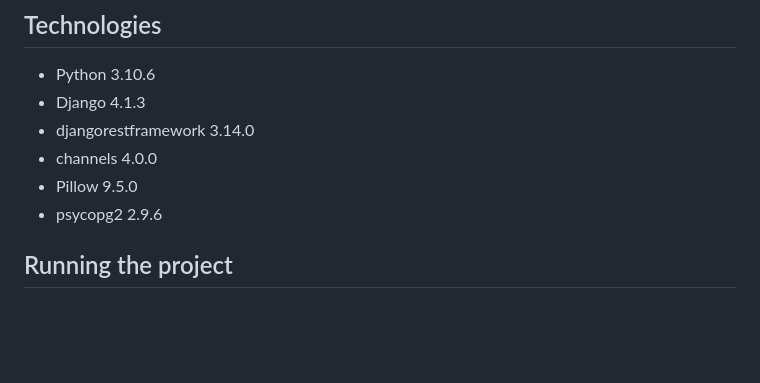
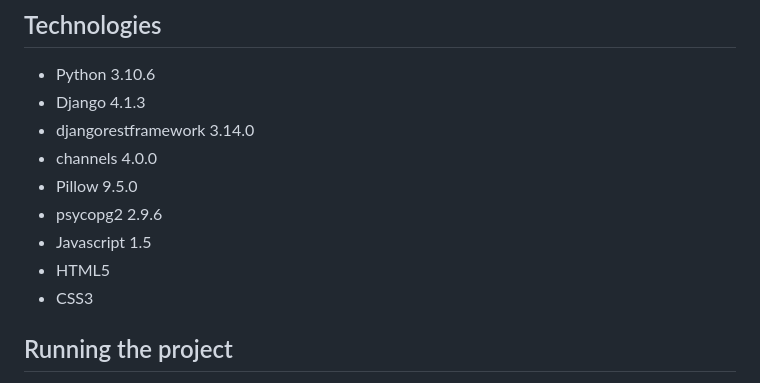
Before and after one commit to JohnTitor99/Instagram, a Markdown page: README.md, the part around the change. GitHub-like rendering; blank space fills up the shorter version.

```diff
--- a/README.md
+++ b/README.md
@@ -32,6 +32,9 @@ This site have all functionality that original instagram have, except of recomme
 - channels 4.0.0
 - Pillow 9.5.0
 - psycopg2 2.9.6
+- Javascript 1.5
+- HTML5
+- CSS3
 ## Running the project
 
 **There are 3 accounts with posts, comments, follows and messages if you want to take a quick look of what it all looks like. Usernames and passwords are in 'users.txt' file in the main directory.**
```
